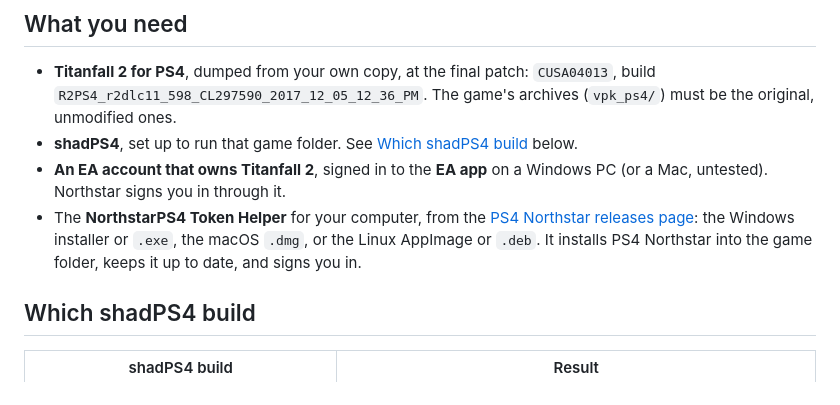
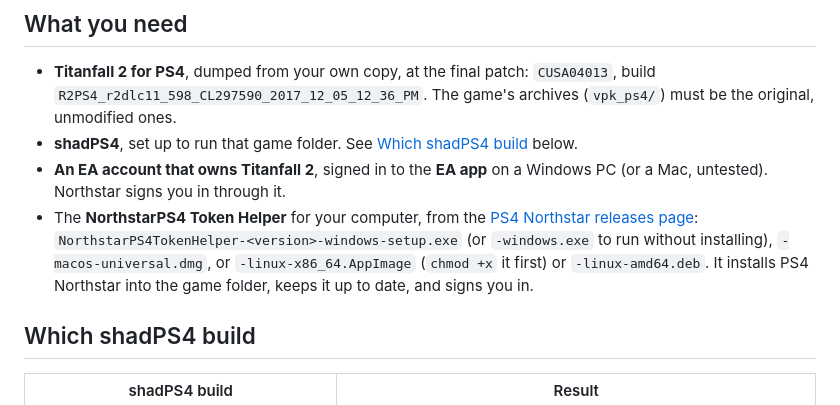
Before and after one commit to taskinoz/PS4-Northstar, a Markdown page: docs/INSTALL.md, the part around the change. Rendered like a GitHub page.

```diff
--- a/docs/INSTALL.md
+++ b/docs/INSTALL.md
@@ -11,7 +11,7 @@ This guide is for players. To build from source, see [BUILDING.md](BUILDING.md);
 - **Titanfall 2 for PS4**, dumped from your own copy, at the final patch: `CUSA04013`, build `R2PS4_r2dlc11_598_CL297590_2017_12_05_12_36_PM`. The game's archives (`vpk_ps4/`) must be the original, unmodified ones.
 - **shadPS4**, set up to run that game folder. See [Which shadPS4 build](#which-shadps4-build) below.
 - **An EA account that owns Titanfall 2**, signed in to the **EA app** on a Windows PC (or a Mac, untested). Northstar signs you in through it.
-- The **NorthstarPS4 Token Helper** for your computer, from the [PS4 Northstar releases page](https://github.com/taskinoz/PS4-Northstar/releases): the Windows installer or `.exe`, the macOS `.dmg`, or the Linux AppImage or `.deb`. It installs PS4 Northstar into the game folder, keeps it up to date, and signs you in.
+- The **NorthstarPS4 Token Helper** for your computer, from the [PS4 Northstar releases page](https://github.com/taskinoz/PS4-Northstar/releases): `NorthstarPS4TokenHelper-<version>-windows-setup.exe` (or `-windows.exe` to run without installing), `-macos-universal.dmg`, or `-linux-x86_64.AppImage` (`chmod +x` it first) or `-linux-amd64.deb`. It installs PS4 Northstar into the game folder, keeps it up to date, and signs you in.
 
 ## Which shadPS4 build
 
```
Also changed, not shown: docs/USING.md (+3 -3 lines).
